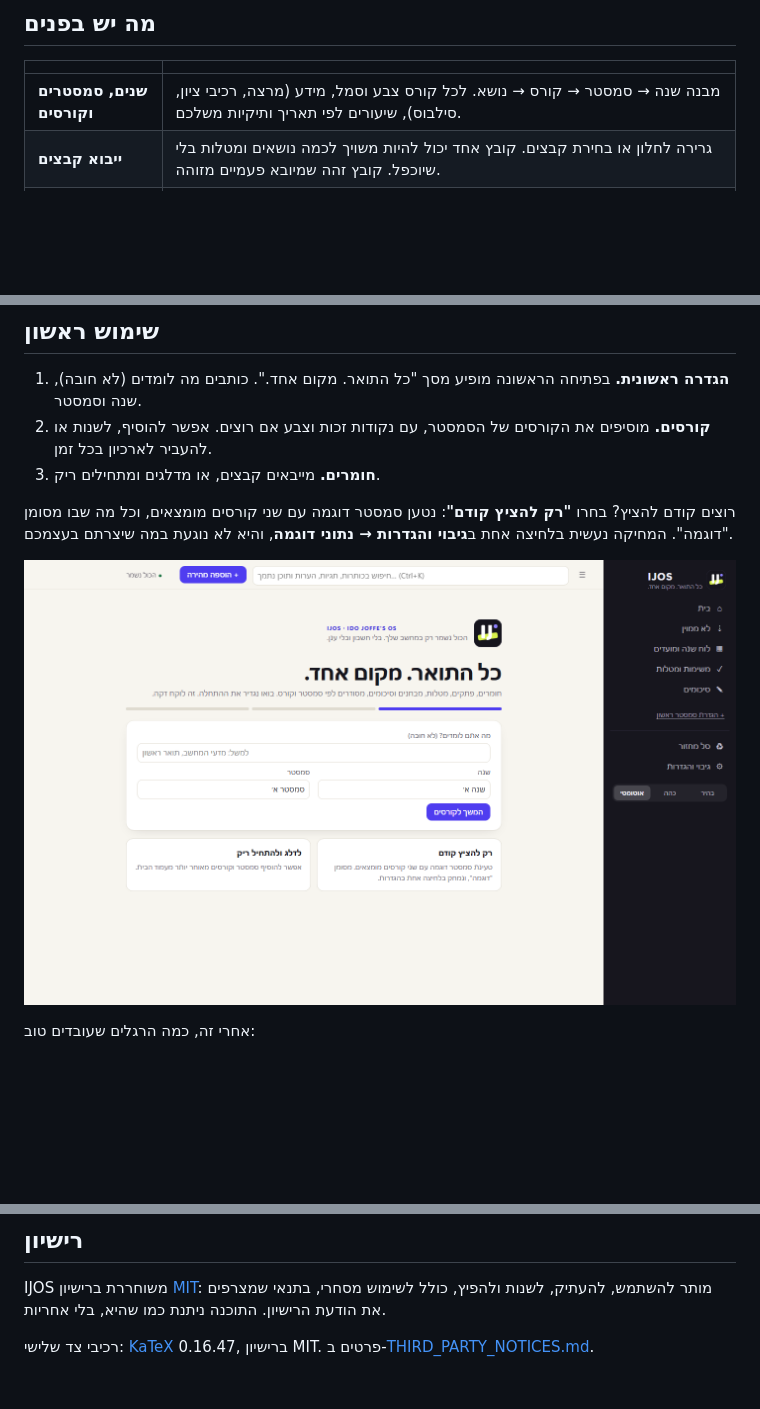
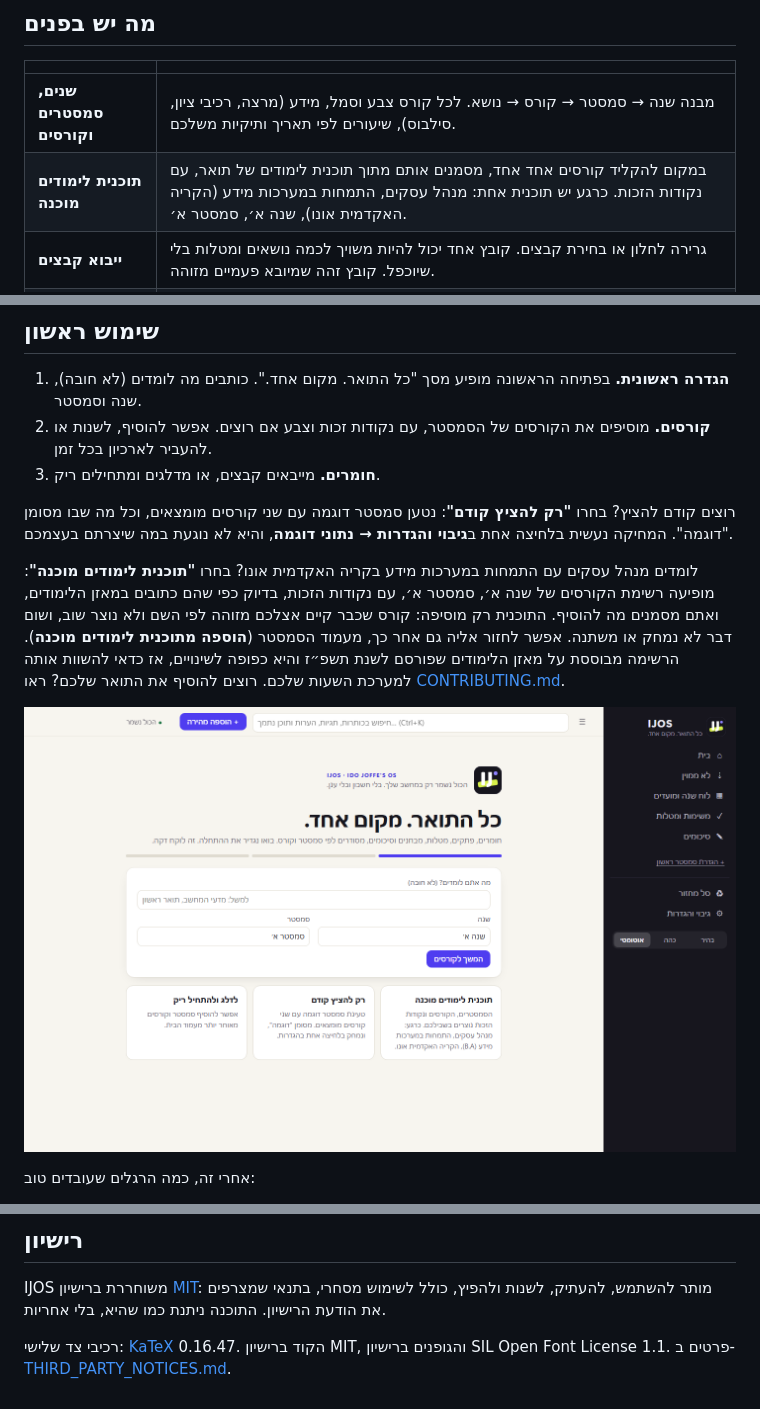
Before and after one commit to Joffe2001/IJOS, a Markdown page: README.md, 3 parts joined by grey strips. GitHub-like rendering; pictures changed too: docs/screenshots/onboarding.png; blank space fills up the shorter version.

```diff
--- a/README.md
+++ b/README.md
@@ -27,6 +27,7 @@ IJOS היא סביבת לימוד אישית לסטודנטים. כל מה שי
 | | |
 |---|---|
 | **שנים, סמסטרים וקורסים** | מבנה שנה → סמסטר → קורס → נושא. לכל קורס צבע וסמל, מידע (מרצה, רכיבי ציון, סילבוס), שיעורים לפי תאריך ותיקיות משלכם. |
+| **תוכנית לימודים מוכנה** | במקום להקליד קורסים אחד אחד, מסמנים אותם מתוך תוכנית לימודים של תואר, עם נקודות הזכות. כרגע יש תוכנית אחת: מנהל עסקים, התמחות במערכות מידע (הקריה האקדמית אונו), שנה א׳, סמסטר א׳. |
 | **ייבוא קבצים** | גרירה לחלון או בחירת קבצים. קובץ אחד יכול להיות משויך לכמה נושאים ומטלות בלי שיוכפל. קובץ זהה שמיובא פעמיים מזוהה. |
 | **סביבת לימוד** | החומר בצד אחד והפתקים שלכם בצד השני. שמירה אוטומטית, Markdown, קוד ונוסחאות, "איפה עצרתי" ו"הצעד הבא", וסימון נקודות לא ברורות שהופכות למשימת חזרה. |
 | **מטלות** | הנחיות, צעדים, טיוטה, קובץ סופי, משוב וציון. מצבים: לא התחלתי → בעבודה → מוכן להגשה → הוגש → נבדק. **"מוכן להגשה" זה לא "הוגש"**: כדי לסמן הגשה צריך לאשר במפורש. |
@@ -115,6 +116,8 @@ start-ijos.cmd
 3. **חומרים.** מייבאים קבצים, או מדלגים ומתחילים ריק.
 
 רוצים קודם להציץ? בחרו **"רק להציץ קודם"**: נטען סמסטר דוגמה עם שני קורסים מומצאים, וכל מה שבו מסומן "דוגמה". המחיקה נעשית בלחיצה אחת ב**גיבוי והגדרות → נתוני דוגמה**, והיא לא נוגעת במה שיצרתם בעצמכם.
+
+לומדים מנהל עסקים עם התמחות במערכות מידע בקריה האקדמית אונו? בחרו **"תוכנית לימודים מוכנה"**: מופיעה רשימת הקורסים של שנה א׳, סמסטר א׳, עם נקודות הזכות, בדיוק כפי שהם כתובים במאזן הלימודים, ואתם מסמנים מה להוסיף. התוכנית רק מוסיפה: קורס שכבר קיים אצלכם מזוהה לפי השם ולא נוצר שוב, ושום דבר לא נמחק או משתנה. אפשר לחזור אליה גם אחר כך, מעמוד הסמסטר (**הוספה מתוכנית לימודים מוכנה**). הרשימה מבוססת על מאזן הלימודים שפורסם לשנת תשפ״ז והיא כפופה לשינויים, אז כדאי להשוות אותה למערכת השעות שלכם. רוצים להוסיף את התואר שלכם? ראו [CONTRIBUTING.md](CONTRIBUTING.md).
 
 <p align="center"><img src="docs/screenshots/onboarding.png" width="760" alt="מסך ההגדרה הראשונית"></p>
 
@@ -291,6 +294,6 @@ python -m playwright install chromium
 
 IJOS משוחררת ברישיון [MIT](LICENSE): מותר להשתמש, להעתיק, לשנות ולהפיץ, כולל לשימוש מסחרי, בתנאי שמצרפים את הודעת הרישיון. התוכנה ניתנת כמו שהיא, בלי אחריות.
 
-רכיבי צד שלישי: [KaTeX](https://katex.org) 0.16.47, ברישיון MIT. פרטים ב-[THIRD_PARTY_NOTICES.md](THIRD_PARTY_NOTICES.md).
+רכיבי צד שלישי: [KaTeX](https://katex.org) 0.16.47. הקוד ברישיון MIT, והגופנים ברישיון SIL Open Font License 1.1. פרטים ב-[THIRD_PARTY_NOTICES.md](THIRD_PARTY_NOTICES.md).
 
 </div>
```
Also changed, not shown: CONTRIBUTING.md (+4 -0 lines), 6 other files.
